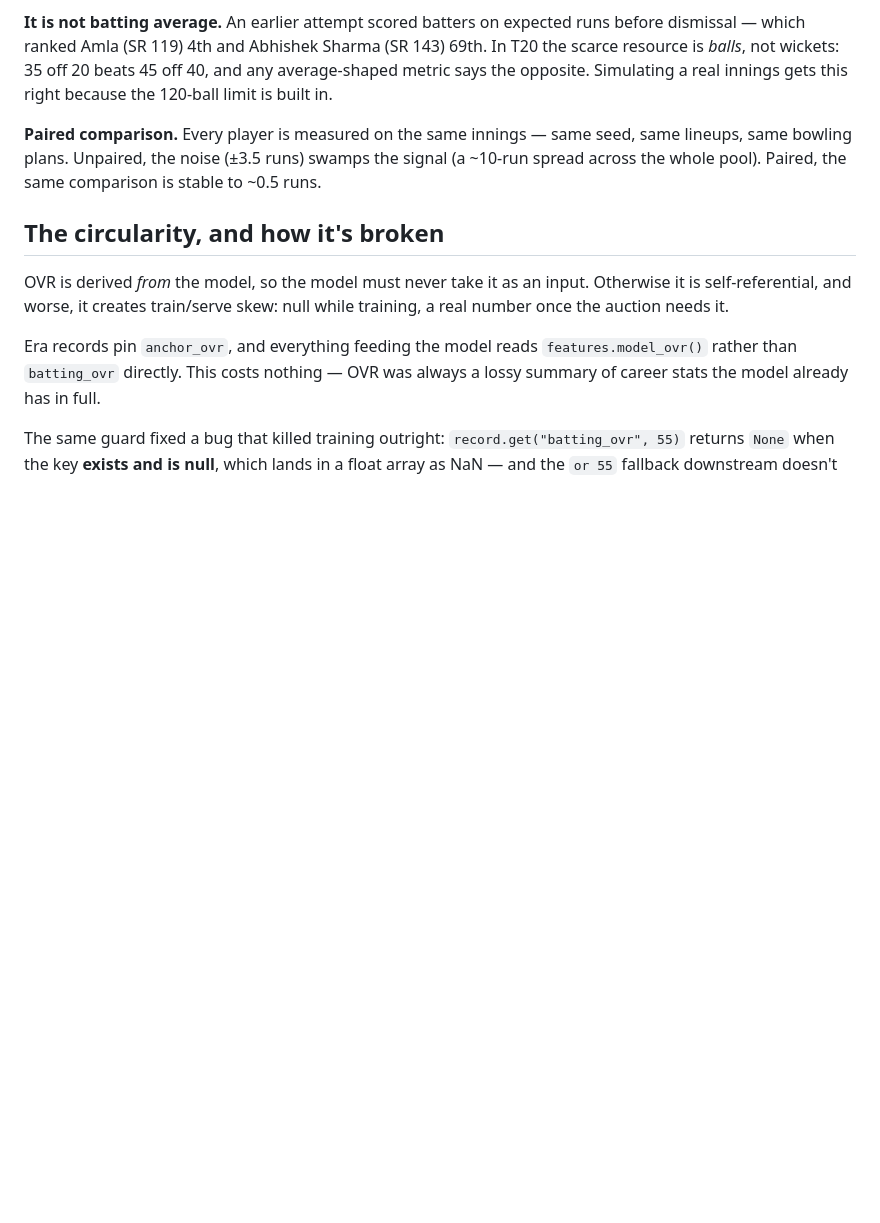
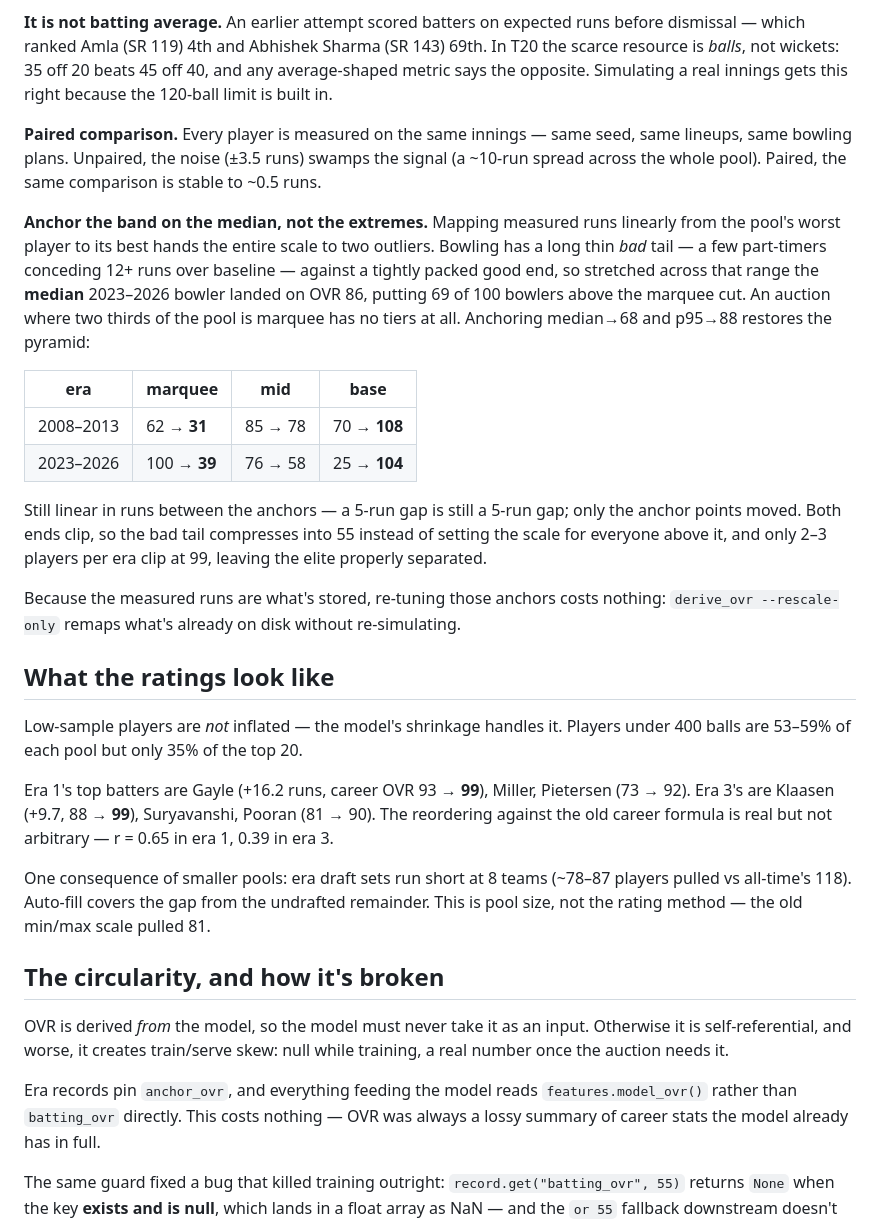
Before and after one commit to varunreddy0829/CricketAttack, a Markdown page: docs/eras.md, the part around the change. Rendered like a GitHub page; blank space fills up the shorter version.

Commit message:
Document the OVR anchoring fix and what the ratings look like
Records why the band is anchored on median/p95 rather than min/max, with the
tier counts before and after, and the measured finding that low-sample players
are not inflated (under-400-ball players are 53-59% of each pool but 35% of the
top 20).

Co-Authored-By: Claude Opus 5 <noreply@anthropic.com>

```diff
--- a/docs/eras.md
+++ b/docs/eras.md
@@ -101,6 +101,43 @@ same lineups, same bowling plans. Unpaired, the noise (±3.5 runs) swamps the
 signal (a ~10-run spread across the whole pool). Paired, the same comparison is
 stable to ~0.5 runs.
 
+**Anchor the band on the median, not the extremes.** Mapping measured runs
+linearly from the pool's worst player to its best hands the entire scale to two
+outliers. Bowling has a long thin *bad* tail — a few part-timers conceding 12+
+runs over baseline — against a tightly packed good end, so stretched across that
+range the **median** 2023–2026 bowler landed on OVR 86, putting 69 of 100 bowlers
+above the marquee cut. An auction where two thirds of the pool is marquee has no
+tiers at all. Anchoring median→68 and p95→88 restores the pyramid:
+
+| era | marquee | mid | base |
+|---|---|---|---|
+| 2008–2013 | 62 → **31** | 85 → 78 | 70 → **108** |
+| 2023–2026 | 100 → **39** | 76 → 58 | 25 → **104** |
+
+Still linear in runs between the anchors — a 5-run gap is still a 5-run gap; only
+the anchor points moved. Both ends clip, so the bad tail compresses into 55
+instead of setting the scale for everyone above it, and only 2–3 players per era
+clip at 99, leaving the elite properly separated.
+
+Because the measured runs are what's stored, re-tuning those anchors costs
+nothing: `derive_ovr --rescale-only` remaps what's already on disk without
+re-simulating.
+
+## What the ratings look like
+
+Low-sample players are *not* inflated — the model's shrinkage handles it. Players
+under 400 balls are 53–59% of each pool but only 35% of the top 20.
+
+Era 1's top batters are Gayle (+16.2 runs, career OVR 93 → **99**), Miller,
+Pietersen (73 → 92). Era 3's are Klaasen (+9.7, 88 → **99**), Suryavanshi,
+Pooran (81 → 90). The reordering against the old career formula is real but not
+arbitrary — r = 0.65 in era 1, 0.39 in era 3.
+
+One consequence of smaller pools: era draft sets run short at 8 teams (~78–87
+players pulled vs all-time's 118). Auto-fill covers the gap from the undrafted
+remainder. This is pool size, not the rating method — the old min/max scale
+pulled 81.
+
 ## The circularity, and how it's broken
 
 OVR is derived *from* the model, so the model must never take it as an input.
```
